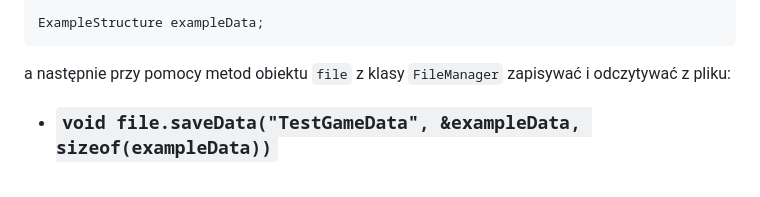
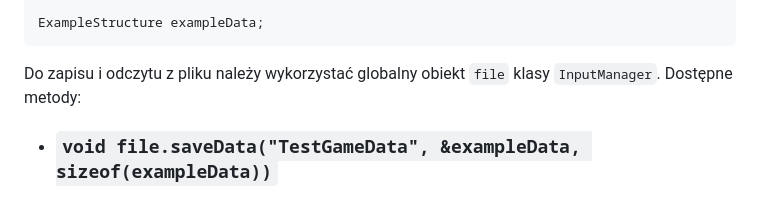
Before and after one commit to TKN-UMK/Konsola-TKN, a Markdown page: README.md, the part around the change. Rendered like a GitHub page.

````diff
--- a/README.md
+++ b/README.md
@@ -388,7 +388,7 @@ struct ExampleStructure {
 ExampleStructure exampleData;
 ```
 
-a następnie przy pomocy metod obiektu `file` z klasy `FileManager` zapisywać i odczytywać z pliku:
+Do zapisu i odczytu z pliku należy wykorzystać globalny obiekt `file` klasy `InputManager`. Dostępne metody:
 
 - ### `void file.saveData("TestGameData", &exampleData, sizeof(exampleData))`
 
````
